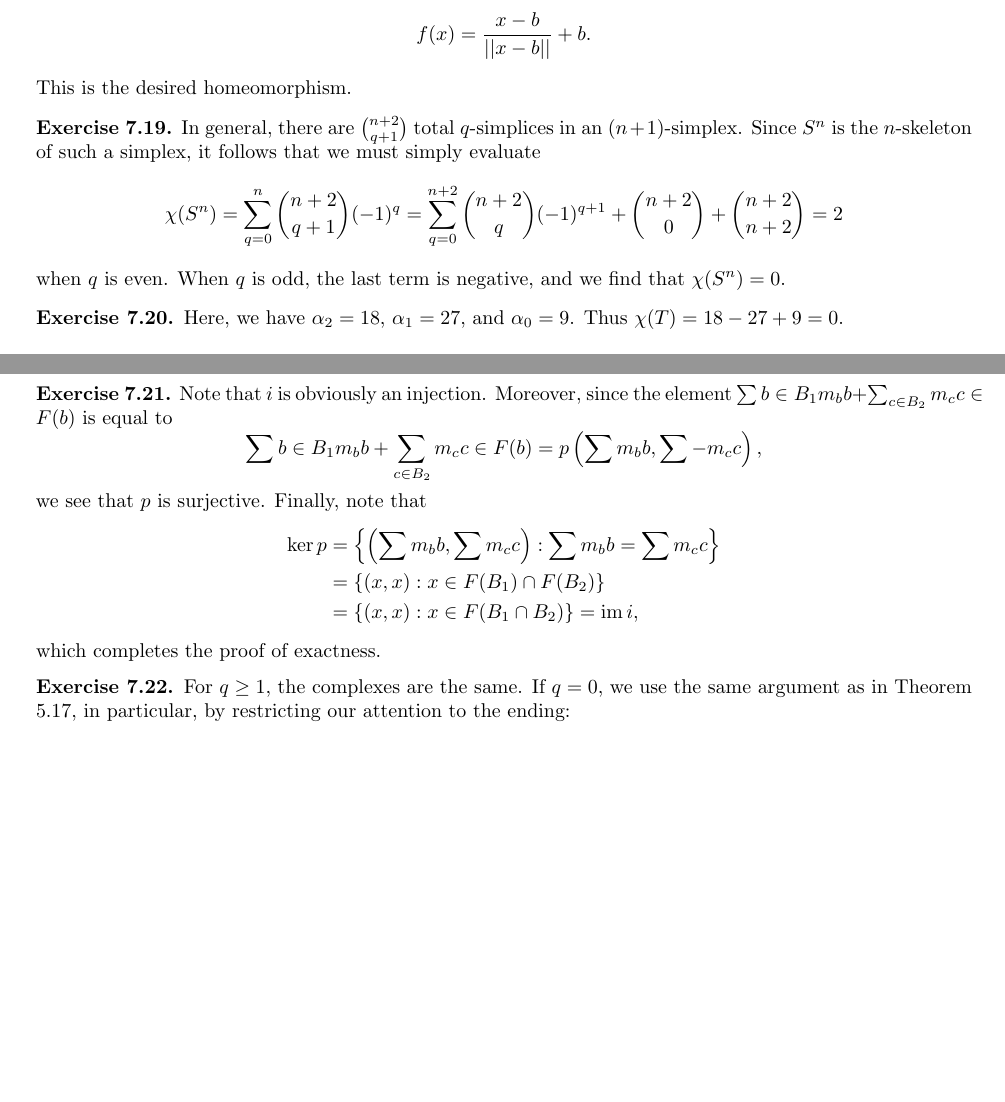
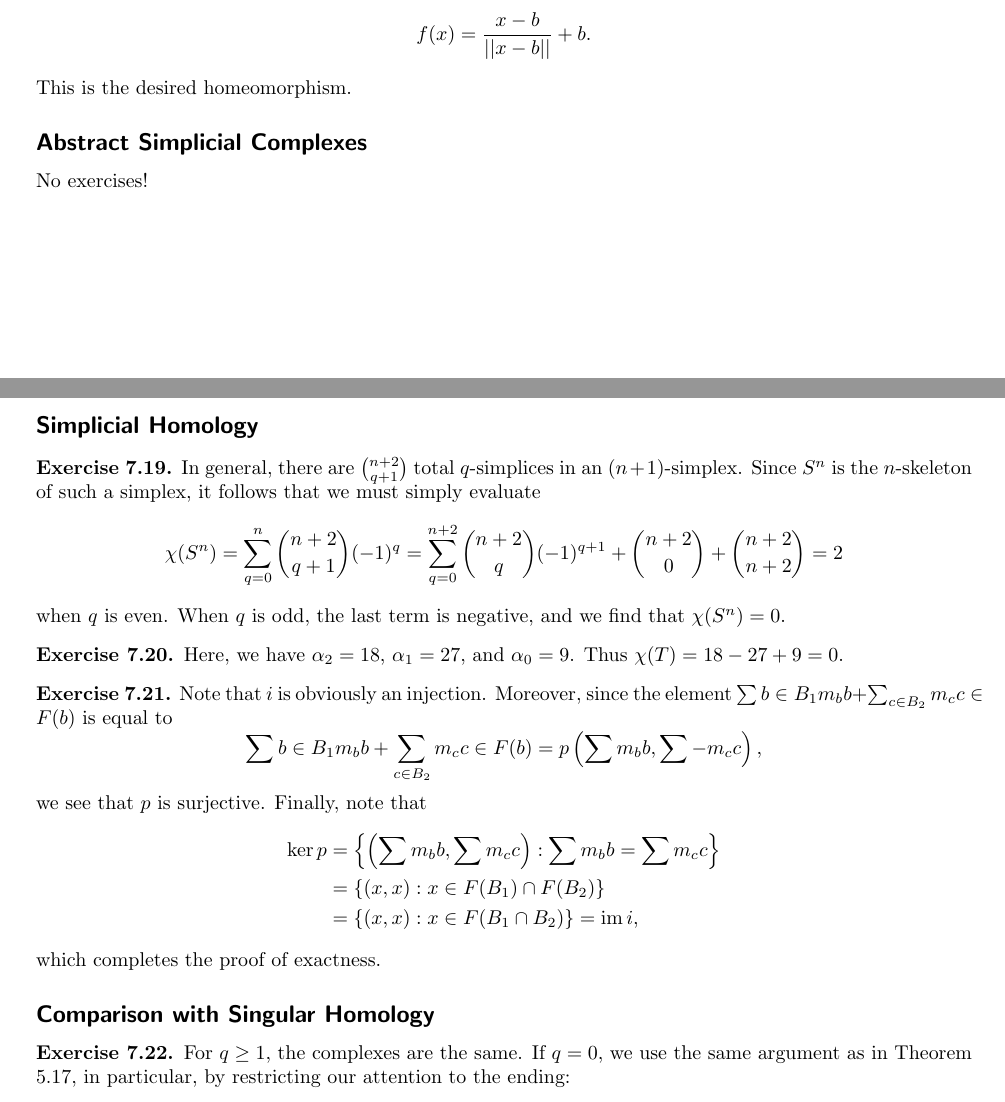
Before and after one commit to jessicajzhang03/rotman_at, a LaTeX document (rotman_sols/chapters/chapter7/chapter7.tex): two parts of pages 3 and 4 of 8, joined at a grey line, cut so that both start at the same text, the shorter picture padded with empty space. The pictures show the PDF file rotman_sols/chapters/chapter7/chapter7.pdf that the author committed with the source.

Commit message:
chapter 7 subsections

```diff
--- a/rotman_sols/chapters/chapter7/chapter7.tex
+++ b/rotman_sols/chapters/chapter7/chapter7.tex
@@ -116,6 +116,7 @@ The backwards direction is because there must exist some simplex $[p_0,\dots,p_n
 Since any face of a simplex in $K$ is also in $K$, it follows that $[p_0,\dots,p_n]$ is a simplex in $K$.
 \end{exercise}
 
+\subsection{Simplicial Approximation}
 \begin{exercise} \leavevmode
 In the forwards direction, suppose $\phi$ is a simplicial map.
 If $\bigcap\st(p_i)\ne\emptyset$, then there exists a simplex in $K$ with vertices $[p_i]$.
@@ -212,6 +213,10 @@ Let $b$ be the barycenter of the $(n+1)$-simplex, and consider
 This is the desired homeomorphism.
 \end{exercise}
 
+\subsection{Abstract Simplicial Complexes}
+No exercises!
+
+\subsection{Simplicial Homology}
 \begin{exercise} \leavevmode
 In general, there are $\binom{n+2}{q+1}$ total $q$-simplices in an $(n+1)$-simplex.
 Since $S^n$ is the $n$-skeleton of such a simplex, it follows that we must simply evaluate
@@ -239,6 +244,7 @@ Finally, note that
 which completes the proof of exactness.
 \end{exercise}
 
+\subsection{Comparison with Singular Homology}
 \begin{exercise} \leavevmode
 For $q\ge1$, the complexes are the same.
 If $q=0$, we use the same argument as in Theorem 5.17, in particular, by restricting our attention to the ending:
```
Also changed, not shown: rotman_sols/chapters/chapter7/chapter7.pdf, rotman_sols/solutions.pdf, rotman_sols/chapters/chapter7/chapter7.tex (5 more changed lines).
